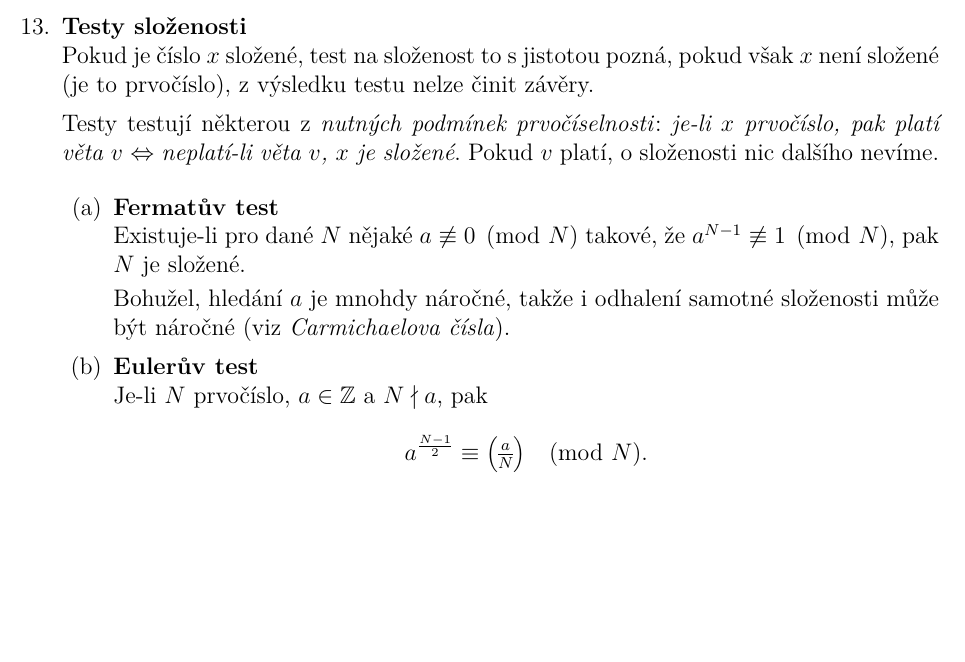
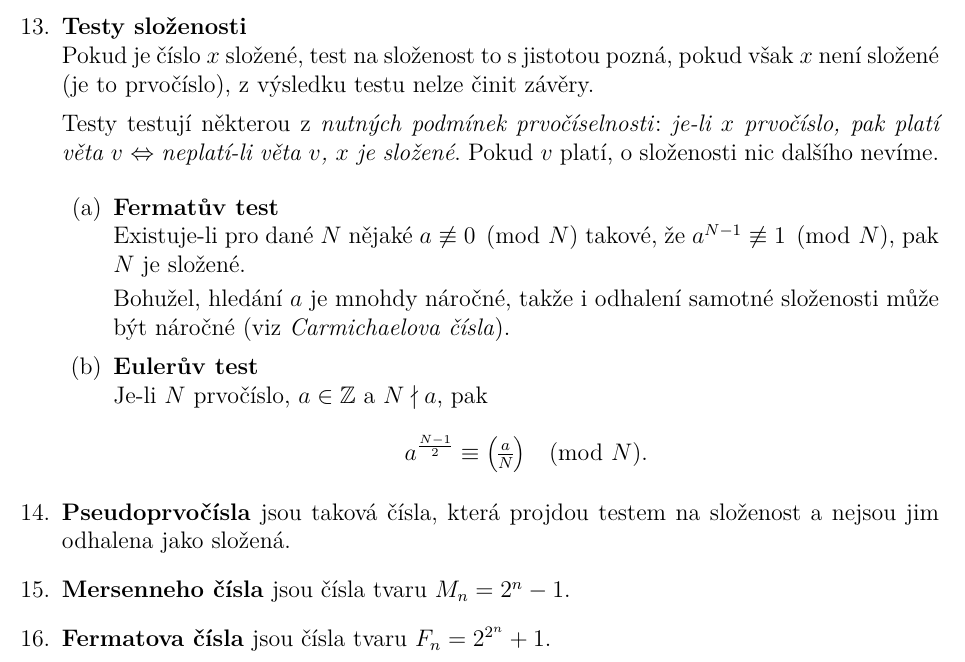
Before and after one commit to horacekj/mb204-basics, a LaTeX document (basics.tex): part of page 4 of 4, cut so that both start at the same text, the shorter picture padded with empty space. Compiled offline with pdfLaTeX.

Commit message:
Pseudoprimes, Mersenne`s primes, Fermat`s primes.

```diff
--- a/basics.tex
+++ b/basics.tex
@@ -250,6 +250,12 @@
 				\[ a^{\frac{N-1}{2}} \equiv \genfrac(){}{1}{a}{N} \pmod{N}. \]
 		\end{enumerate}
 
+	\item \textbf{Pseudoprvočísla} jsou taková čísla, která projdou testem na
+		složenost a nejsou jim odhalena jako složená.
+
+	\item \textbf{Mersenneho čísla} jsou čísla tvaru $M_n = 2^n -1$.
+	\item \textbf{Fermatova čísla} jsou čísla tvaru $F_n = 2^{2^n} + 1$.
+
 \end{enumerate}
 
 \end{document}
```
